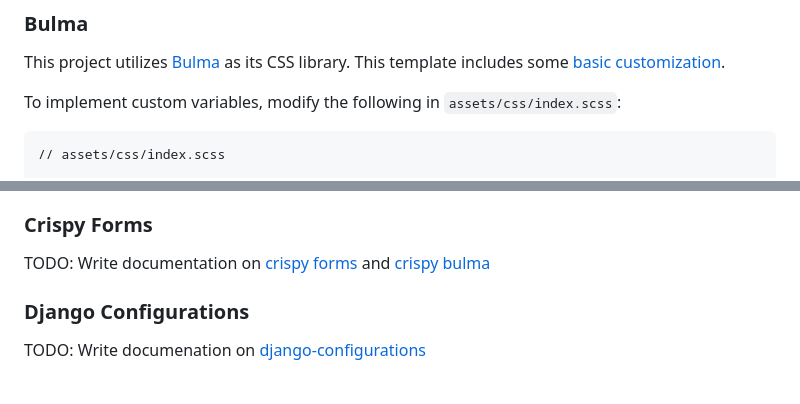
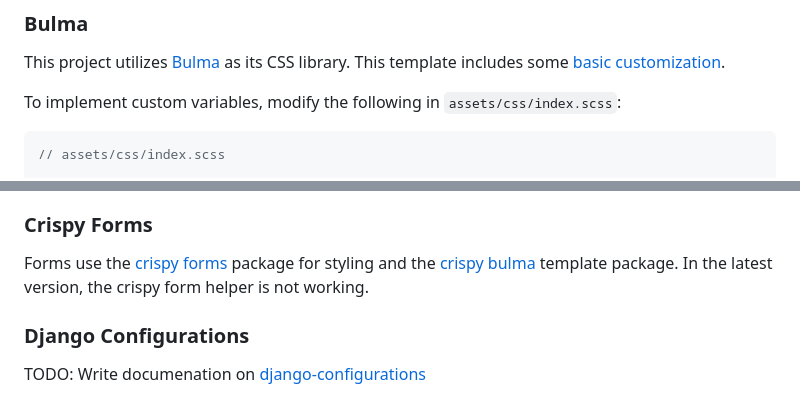
Before and after one commit to Final-Sigma/django-template, a Markdown page: README.MD, 2 parts joined by grey strips. GitHub-like rendering.

````diff
--- a/README.MD
+++ b/README.MD
@@ -36,7 +36,7 @@ This project utilizes [Bulma](https://bulma.io) as its CSS library. This templat
 
 To implement custom variables, modify the following in `assets/css/index.scss`:
 
-```sass
+```scss
 // assets/css/index.scss
 
 @use '../node_modules/bulma/sass' with (
@@ -76,7 +154,7 @@ TODO: Write documentaiton on [django-summernote](https://github.com/summernote/d
 
 ### Crispy Forms
 
-TODO: Write documentation on [crispy forms](https://github.com/django-crispy-forms/django-crispy-forms) and [crispy bulma](https://github.com/ckrybus/crispy-bulma)
+Forms use the [crispy forms](https://github.com/django-crispy-forms/django-crispy-forms) package for styling and the [crispy bulma](https://github.com/ckrybus/crispy-bulma) template package. In the latest version, the crispy form helper is not working.
 
 ### Django Configurations
 
````
Also changed, not shown: other parts of README.MD (+82 -4 lines).
